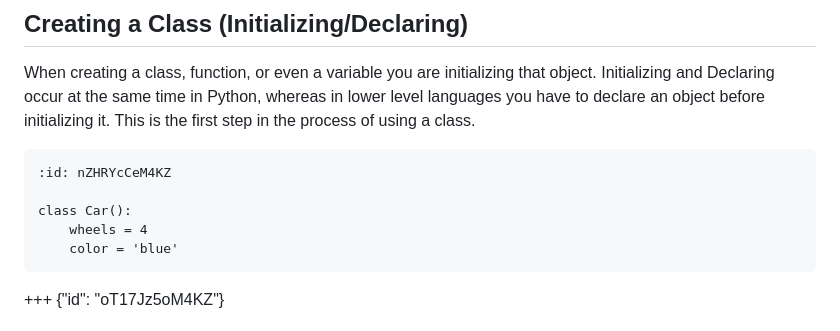
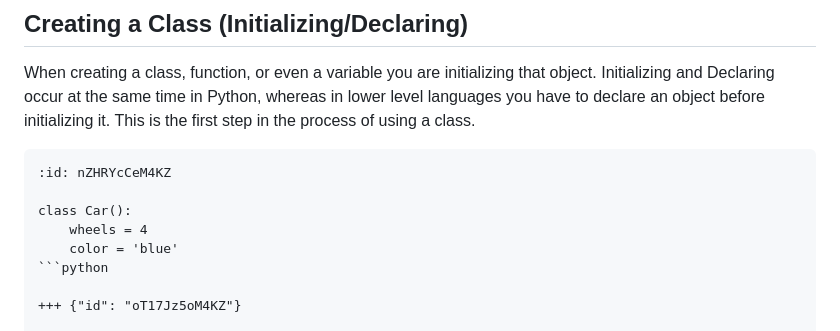
Before and after one commit to somas1/CT, a Markdown page: OOP/Thursday_Lesson_Inclass_Rangers63_(1).md, the part around the change. Rendered like a GitHub page.

Commit message:
Modified by www.SourceFiles.app

````diff
--- a/OOP/Thursday_Lesson_Inclass_Rangers63_(1).md
+++ b/OOP/Thursday_Lesson_Inclass_Rangers63_(1).md
@@ -66,7 +66,7 @@ kernelspec:
 class Car():
     wheels = 4
     color = 'blue'
-```
+```python
 
 +++ {"id": "oT17Jz5oM4KZ"}
 
````
